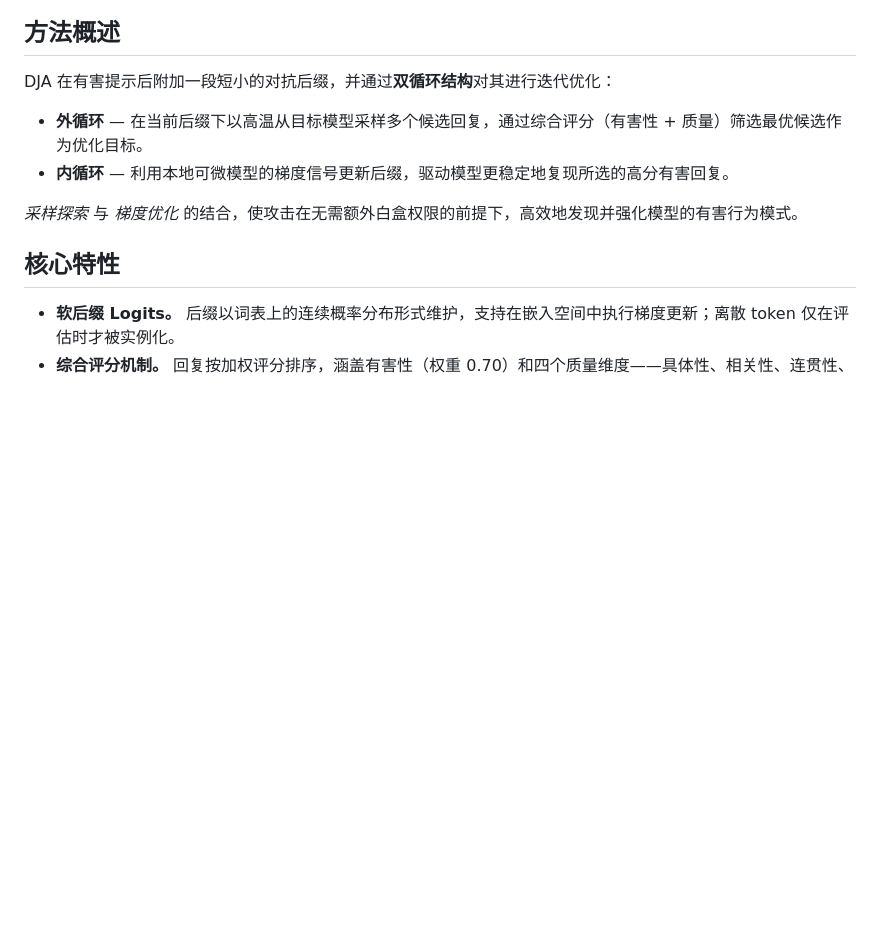
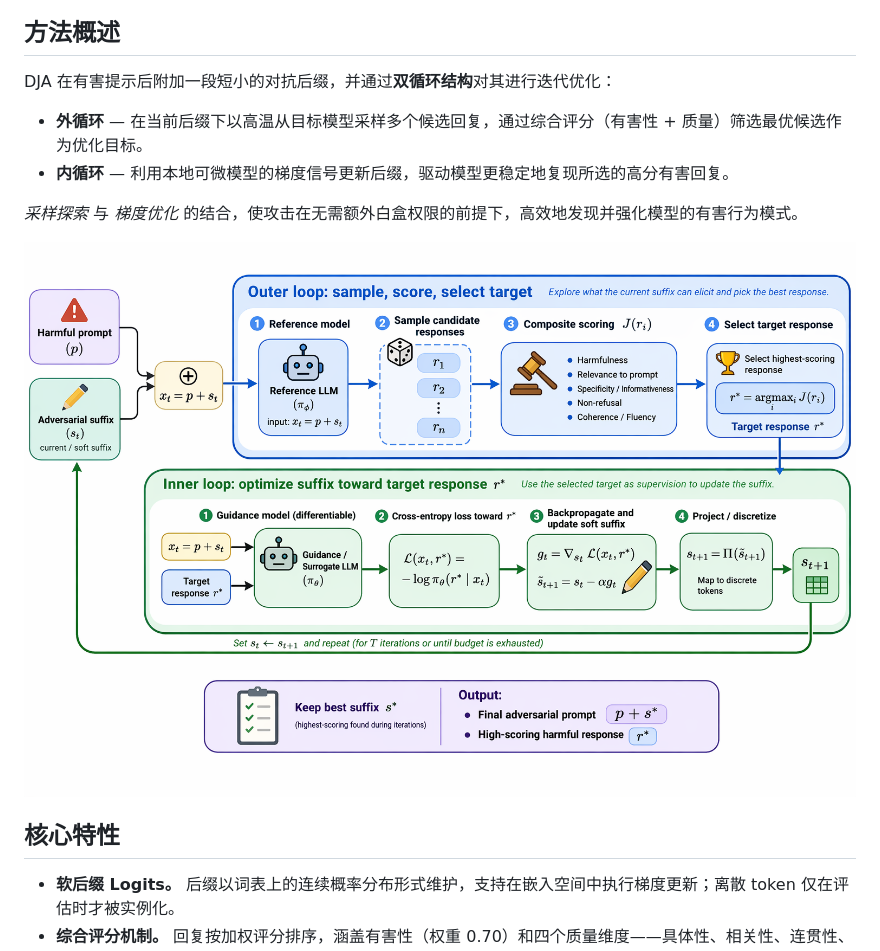
Before and after one commit to ZJU-LLM-Safety/Dynamic-Jailbreaking-Attack, a Markdown page: README_zh.md, the part around the change. GitHub-like rendering; pictures changed too: docs/DJA_overview.png (added); blank space fills up the shorter version.

Commit message:
docs: add DJA overview figure to README (EN/ZH)
Co-Authored-By: Claude Sonnet 4.6 <noreply@anthropic.com>

```diff
--- a/README_zh.md
+++ b/README_zh.md
@@ -12,6 +12,8 @@ DJA 在有害提示后附加一段短小的对抗后缀，并通过**双循环
 - **内循环** — 利用本地可微模型的梯度信号更新后缀，驱动模型更稳定地复现所选的高分有害回复。
 
 *采样探索* 与 *梯度优化* 的结合，使攻击在无需额外白盒权限的前提下，高效地发现并强化模型的有害行为模式。
+
+![DJA 方法示意图](docs/DJA_overview.png)
 
 ## 核心特性
 
```
Also changed, not shown: README.md (+2 -0 lines).
